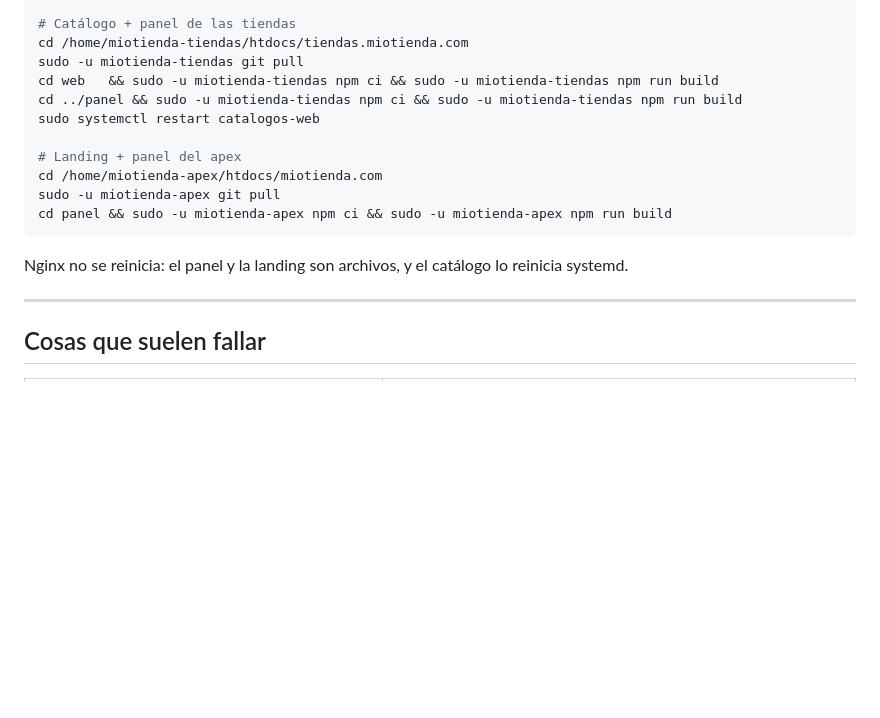
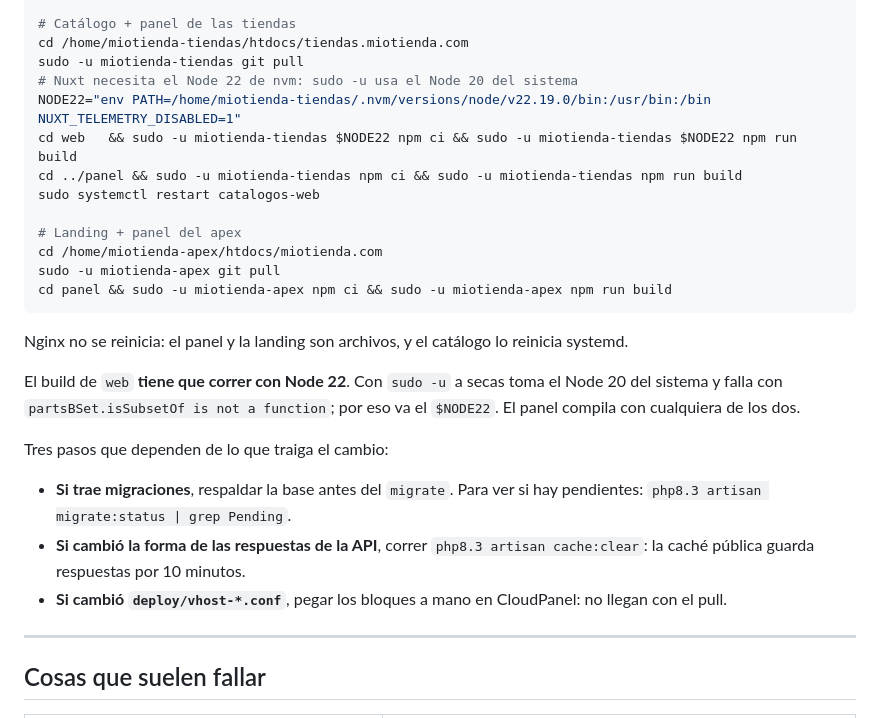
Before and after one commit to RALlave/catalogos, a Markdown page: DEPLOY.md, the part around the change. Drawn GitHub-style; blank space fills up the shorter version.

Commit message:
Documentar el build del catalogo con Node 22 en el VPS

```diff
--- a/DEPLOY.md
+++ b/DEPLOY.md
@@ -354,7 +354,9 @@ sudo -u miotienda-api php8.3 artisan route:cache
 # Catálogo + panel de las tiendas
 cd /home/miotienda-tiendas/htdocs/tiendas.miotienda.com
 sudo -u miotienda-tiendas git pull
-cd web   && sudo -u miotienda-tiendas npm ci && sudo -u miotienda-tiendas npm run build
+# Nuxt necesita el Node 22 de nvm: sudo -u usa el Node 20 del sistema
+NODE22="env PATH=/home/miotienda-tiendas/.nvm/versions/node/v22.19.0/bin:/usr/bin:/bin NUXT_TELEMETRY_DISABLED=1"
+cd web   && sudo -u miotienda-tiendas $NODE22 npm ci && sudo -u miotienda-tiendas $NODE22 npm run build
 cd ../panel && sudo -u miotienda-tiendas npm ci && sudo -u miotienda-tiendas npm run build
 sudo systemctl restart catalogos-web
 
@@ -366,6 +368,20 @@ cd panel && sudo -u miotienda-apex npm ci && sudo -u miotienda-apex npm run buil
 
 Nginx no se reinicia: el panel y la landing son archivos, y el catálogo lo
 reinicia systemd.
+
+El build de `web` **tiene que correr con Node 22**. Con `sudo -u` a secas toma
+el Node 20 del sistema y falla con `partsBSet.isSubsetOf is not a function`;
+por eso va el `$NODE22`. El panel compila con cualquiera de los dos.
+
+Tres pasos que dependen de lo que traiga el cambio:
+
+- **Si trae migraciones**, respaldar la base antes del `migrate`. Para ver si
+  hay pendientes: `php8.3 artisan migrate:status | grep Pending`.
+- **Si cambió la forma de las respuestas de la API**, correr
+  `php8.3 artisan cache:clear`: la caché pública guarda respuestas por 10
+  minutos.
+- **Si cambió `deploy/vhost-*.conf`**, pegar los bloques a mano en CloudPanel:
+  no llegan con el pull.
 
 ---
 
```
